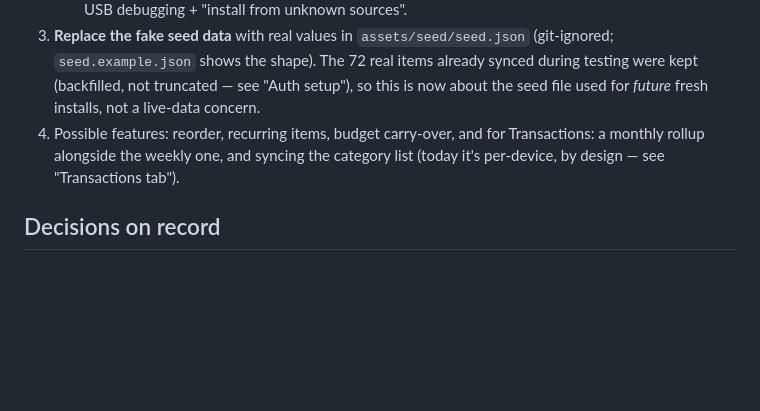
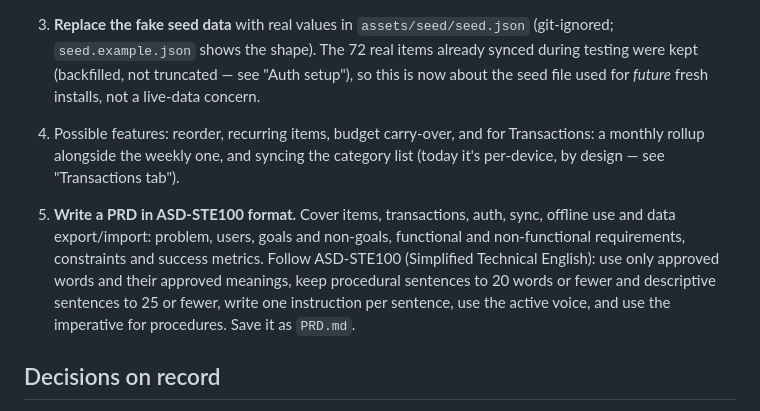
Before and after one commit to blankframe-tech/life-manager, a Markdown page: HANDOFF.md, the part around the change. GitHub-like rendering; blank space fills up the shorter version.

Commit message:
Add PRD (ASD-STE100) task to open TODO
Co-Authored-By: Claude Opus 5.5 <noreply@anthropic.com>

```diff
--- a/HANDOFF.md
+++ b/HANDOFF.md
@@ -576,6 +576,8 @@ permissive:
    Transactions: a monthly rollup alongside the weekly one, and syncing the
    category list (today it's per-device, by design — see "Transactions tab").
 
+5. **Write a PRD in ASD-STE100 format.** Cover items, transactions, auth, sync, offline use and data export/import: problem, users, goals and non-goals, functional and non-functional requirements, constraints and success metrics. Follow ASD-STE100 (Simplified Technical English): use only approved words and their approved meanings, keep procedural sentences to 20 words or fewer and descriptive sentences to 25 or fewer, write one instruction per sentence, use the active voice, and use the imperative for procedures. Save it as `PRD.md`.
+
 ## Decisions on record
 
 - `isar_community` fork, not official `isar` — the official 3.1.0 generator
```
